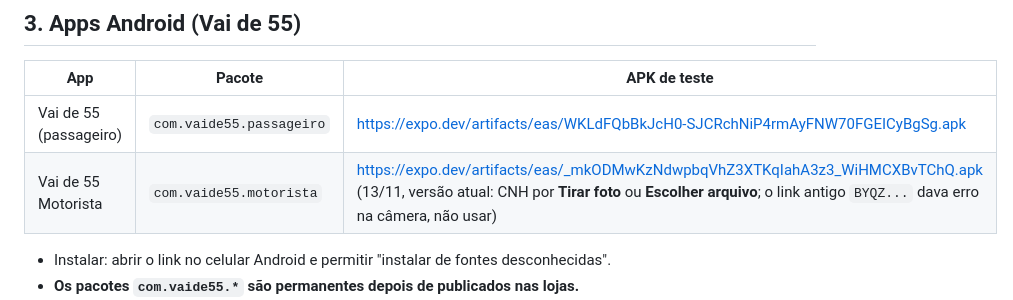
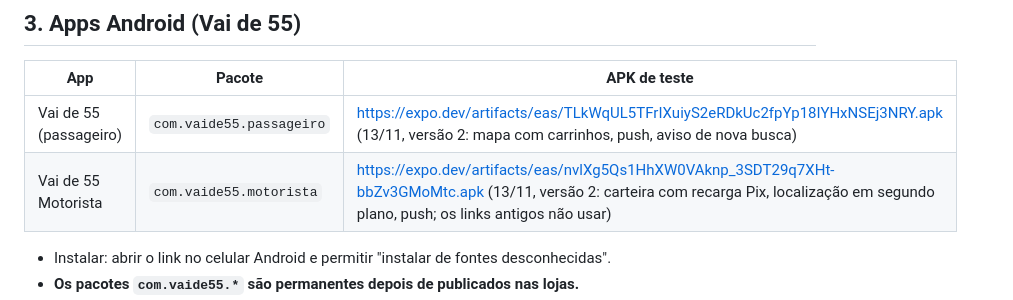
Before and after one commit to andreghiggi/appchama, a Markdown page: docs/ACESSOS-E-URLS.md, the part around the change. GitHub-like rendering.

Commit message:
Docs: links dos APKs versao 2 (passageiro e motorista)
Co-Authored-By: Claude Sonnet 5.5 <noreply@anthropic.com>

```diff
--- a/docs/ACESSOS-E-URLS.md
+++ b/docs/ACESSOS-E-URLS.md
@@ -36,8 +36,8 @@ DNS do `vaide55.com.br`: delegado no Registro.br para `ns1.i9tecinfo.com.br` e `
 
 | App | Pacote | APK de teste |
 |---|---|---|
-| Vai de 55 (passageiro) | `com.vaide55.passageiro` | https://expo.dev/artifacts/eas/WKLdFQbBkJcH0-SJCRchNiP4rmAyFNW70FGEICyBgSg.apk |
-| Vai de 55 Motorista | `com.vaide55.motorista` | https://expo.dev/artifacts/eas/_mkODMwKzNdwpbqVhZ3XTKqIahA3z3_WiHMCXBvTChQ.apk (13/11, versão atual: CNH por **Tirar foto** ou **Escolher arquivo**; o link antigo `BYQZ...` dava erro na câmera, não usar) |
+| Vai de 55 (passageiro) | `com.vaide55.passageiro` | https://expo.dev/artifacts/eas/TLkWqUL5TFrIXuiyS2eRDkUc2fpYp18IYHxNSEj3NRY.apk (13/11, versão 2: mapa com carrinhos, push, aviso de nova busca) |
+| Vai de 55 Motorista | `com.vaide55.motorista` | https://expo.dev/artifacts/eas/nvlXg5Qs1HhXW0VAknp_3SDT29q7XHt-bbZv3GMoMtc.apk (13/11, versão 2: carteira com recarga Pix, localização em segundo plano, push; os links antigos não usar) |
 
 - Instalar: abrir o link no celular Android e permitir "instalar de fontes desconhecidas".
 - **Os pacotes `com.vaide55.*` são permanentes depois de publicados nas lojas.**
```
